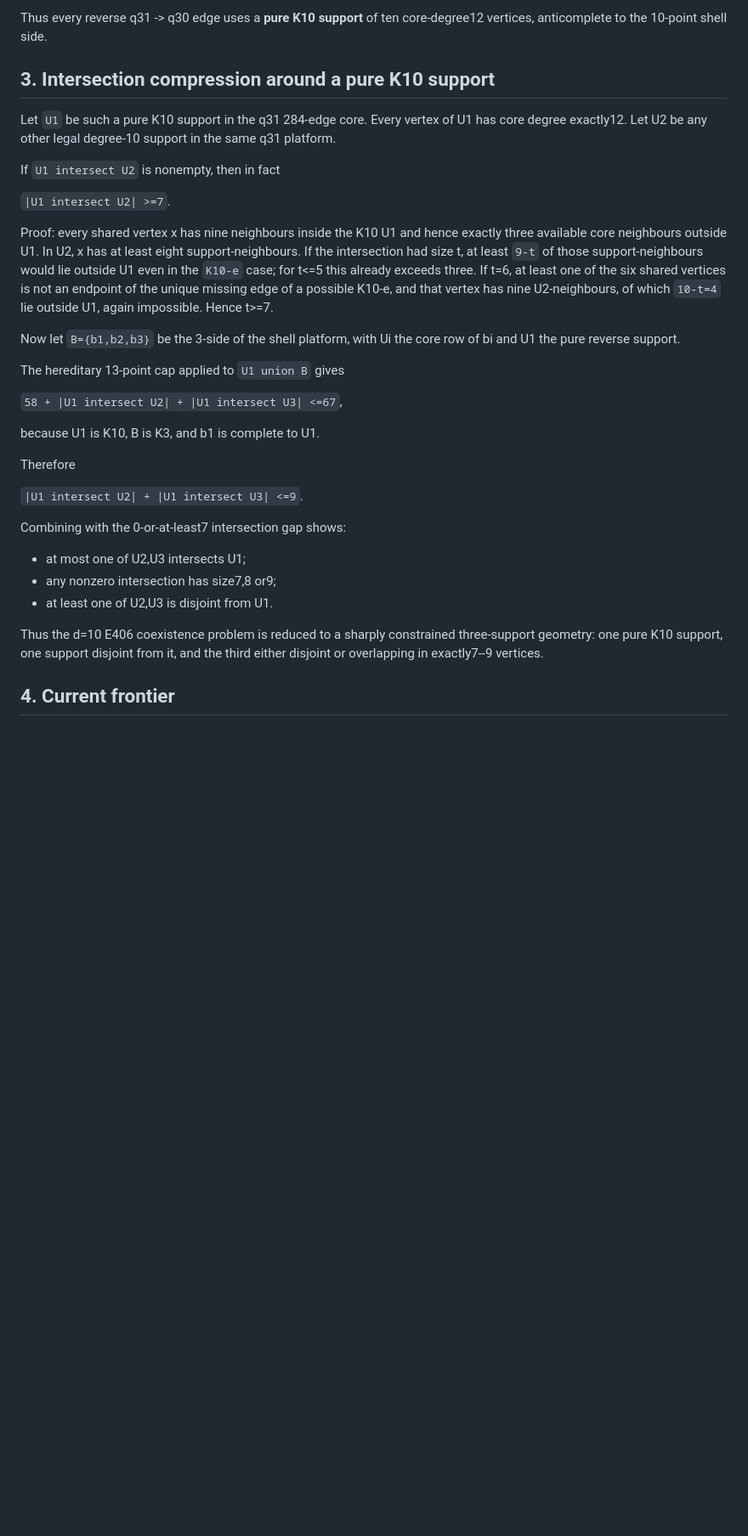
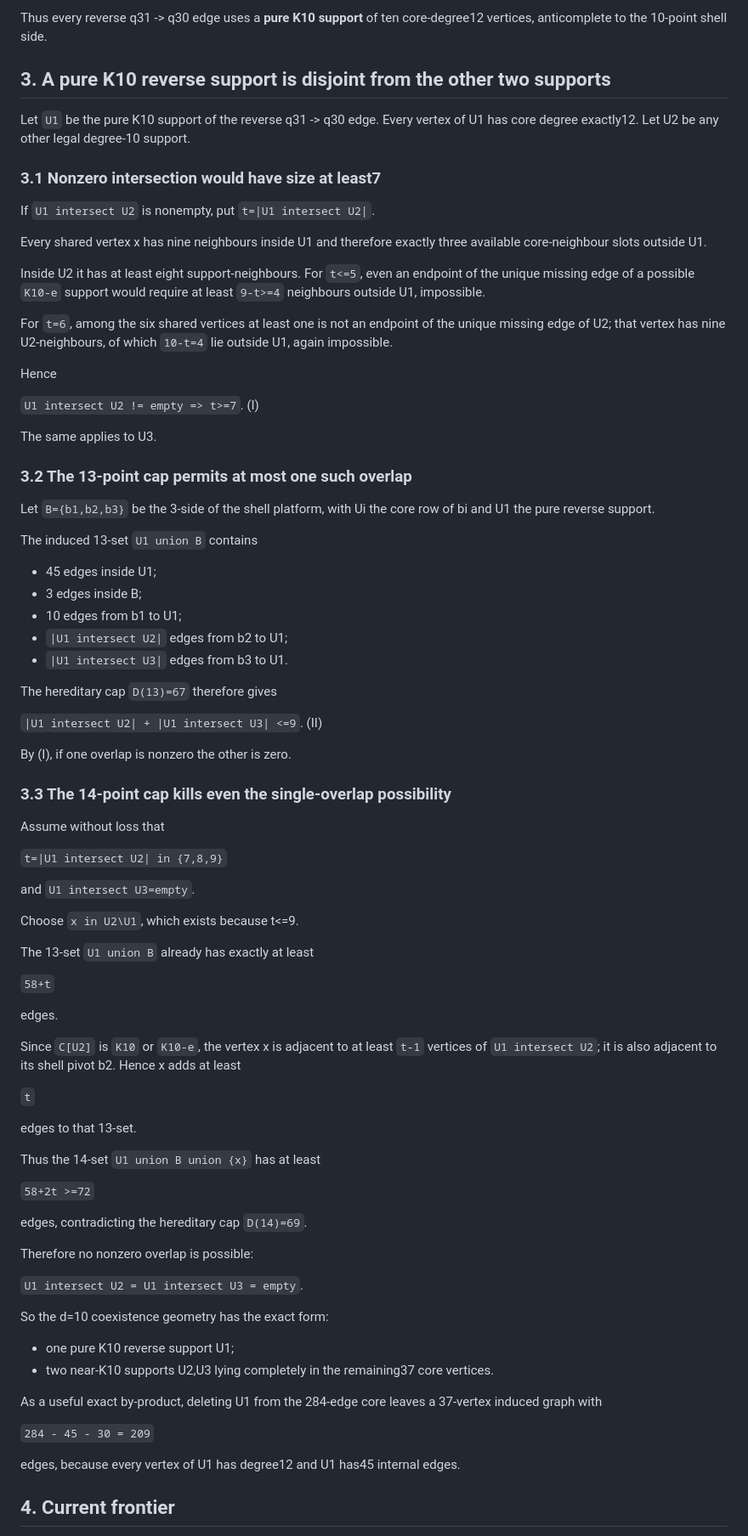
Before and after one commit to Icarus-K-Laplace/EG617-r12-proof, a Markdown page: front_end/E406_Q31_PLATFORM_SUPPORT_RIGIDITY.md, the part around one of its changes. Shown at 85% size. GitHub-like rendering; blank space fills up the shorter version.

Commit message:
Strengthen d10 q31 support geometry to full disjointness from reverse K10

```diff
--- a/front_end/E406_Q31_PLATFORM_SUPPORT_RIGIDITY.md
+++ b/front_end/E406_Q31_PLATFORM_SUPPORT_RIGIDITY.md
@@ -72,35 +72,86 @@ and necessarily
 
 Thus every reverse q31 -> q30 edge uses a **pure K10 support** of ten core-degree12 vertices, anticomplete to the 10-point shell side.
 
-## 3. Intersection compression around a pure K10 support
+## 3. A pure K10 reverse support is disjoint from the other two supports
 
-Let `U1` be such a pure K10 support in the q31 284-edge core. Every vertex of U1 has core degree exactly12. Let U2 be any other legal degree-10 support in the same q31 platform.
+Let `U1` be the pure K10 support of the reverse q31 -> q30 edge. Every vertex of U1 has core degree exactly12. Let U2 be any other legal degree-10 support.
 
-If `U1 intersect U2` is nonempty, then in fact
+### 3.1 Nonzero intersection would have size at least7
 
-`|U1 intersect U2| >=7`.
+If `U1 intersect U2` is nonempty, put `t=|U1 intersect U2|`.
 
-Proof: every shared vertex x has nine neighbours inside the K10 U1 and hence exactly three available core neighbours outside U1. In U2, x has at least eight support-neighbours. If the intersection had size t, at least `9-t` of those support-neighbours would lie outside U1 even in the `K10-e` case; for t<=5 this already exceeds three. If t=6, at least one of the six shared vertices is not an endpoint of the unique missing edge of a possible K10-e, and that vertex has nine U2-neighbours, of which `10-t=4` lie outside U1, again impossible. Hence t>=7.
+Every shared vertex x has nine neighbours inside U1 and therefore exactly three available core-neighbour slots outside U1.
 
-Now let `B={b1,b2,b3}` be the 3-side of the shell platform, with Ui the core row of bi and U1 the pure reverse support.
+Inside U2 it has at least eight support-neighbours. For `t<=5`, even an endpoint of the unique missing edge of a possible `K10-e` support would require at least `9-t>=4` neighbours outside U1, impossible.
 
-The hereditary 13-point cap applied to `U1 union B` gives
+For `t=6`, among the six shared vertices at least one is not an endpoint of the unique missing edge of U2; that vertex has nine U2-neighbours, of which `10-t=4` lie outside U1, again impossible.
 
-`58 + |U1 intersect U2| + |U1 intersect U3| <=67`,
+Hence
 
-because U1 is K10, B is K3, and b1 is complete to U1.
+`U1 intersect U2 != empty => t>=7`.   (I)
 
-Therefore
+The same applies to U3.
 
-`|U1 intersect U2| + |U1 intersect U3| <=9`.
+### 3.2 The 13-point cap permits at most one such overlap
 
-Combining with the 0-or-at-least7 intersection gap shows:
+Let `B={b1,b2,b3}` be the 3-side of the shell platform, with Ui the core row of bi and U1 the pure reverse support.
 
-- at most one of U2,U3 intersects U1;
-- any nonzero intersection has size7,8 or9;
-- at least one of U2,U3 is disjoint from U1.
+The induced 13-set `U1 union B` contains
 
-Thus the d=10 E406 coexistence problem is reduced to a sharply constrained three-support geometry: one pure K10 support, one support disjoint from it, and the third either disjoint or overlapping in exactly7--9 vertices.
+- 45 edges inside U1;
+- 3 edges inside B;
+- 10 edges from b1 to U1;
+- `|U1 intersect U2|` edges from b2 to U1;
+- `|U1 intersect U3|` edges from b3 to U1.
+
+The hereditary cap `D(13)=67` therefore gives
+
+`|U1 intersect U2| + |U1 intersect U3| <=9`.   (II)
+
+By (I), if one overlap is nonzero the other is zero.
+
+### 3.3 The 14-point cap kills even the single-overlap possibility
+
+Assume without loss that
+
+`t=|U1 intersect U2| in {7,8,9}`
+
+and `U1 intersect U3=empty`.
+
+Choose `x in U2\U1`, which exists because t<=9.
+
+The 13-set `U1 union B` already has exactly at least
+
+`58+t`
+
+edges.
+
+Since `C[U2]` is `K10` or `K10-e`, the vertex x is adjacent to at least `t-1` vertices of `U1 intersect U2`; it is also adjacent to its shell pivot b2. Hence x adds at least
+
+`t`
+
+edges to that 13-set.
+
+Thus the 14-set `U1 union B union {x}` has at least
+
+`58+2t >=72`
+
+edges, contradicting the hereditary cap `D(14)=69`.
+
+Therefore no nonzero overlap is possible:
+
+`U1 intersect U2 = U1 intersect U3 = empty`.
+
+So the d=10 coexistence geometry has the exact form:
+
+- one pure K10 reverse support U1;
+- two near-K10 supports U2,U3 lying completely in the remaining37 core vertices.
+
+As a useful exact by-product, deleting U1 from the 284-edge core leaves a 37-vertex induced graph with
+
+`284 - 45 - 30 = 209`
+
+edges, because every vertex of U1 has degree12 and U1 has45 internal edges.
 
 ## 4. Current frontier
 
```
Also changed, not shown: other parts of front_end/E406_Q31_PLATFORM_SUPPORT_RIGIDITY.md (+1 -1 lines).
